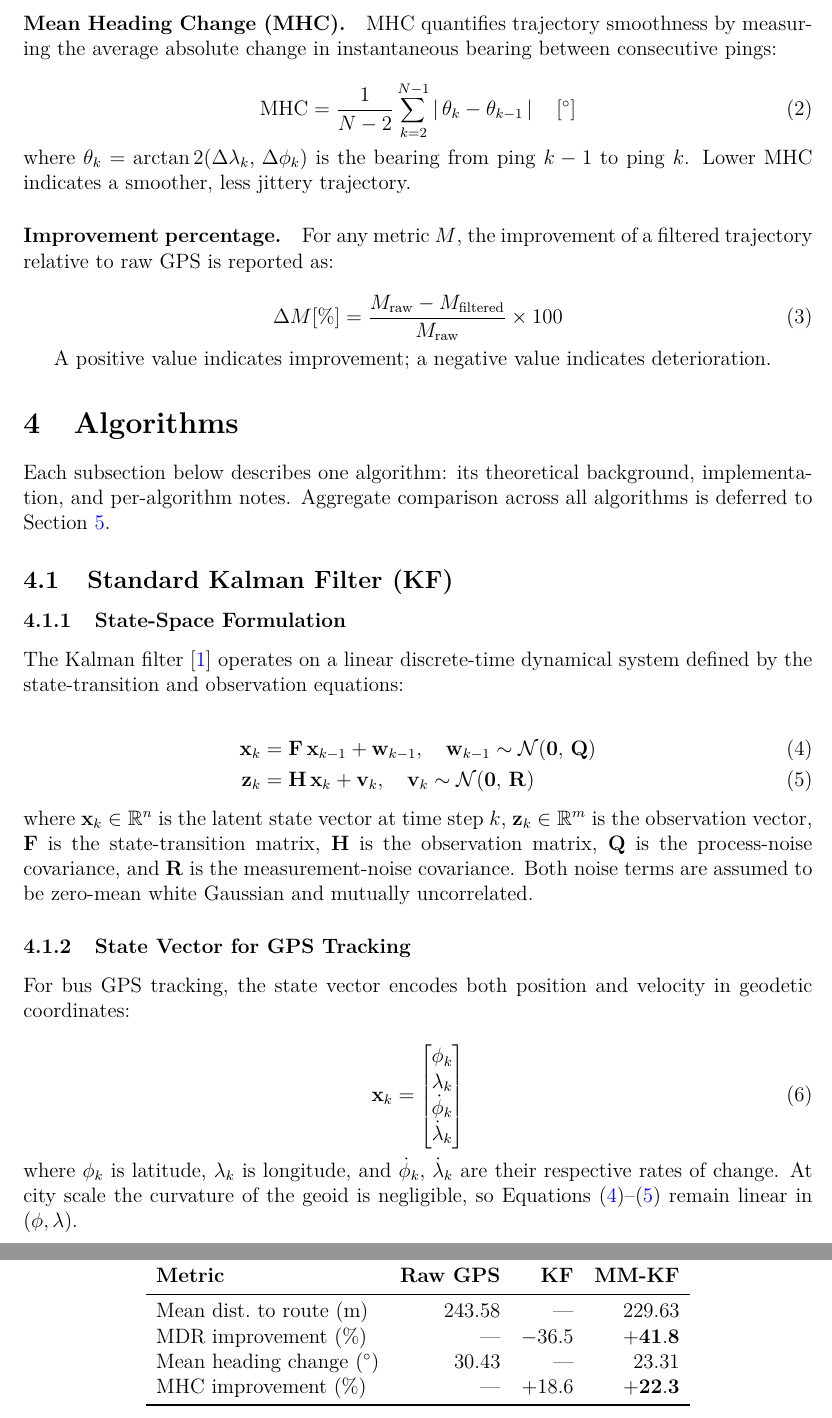
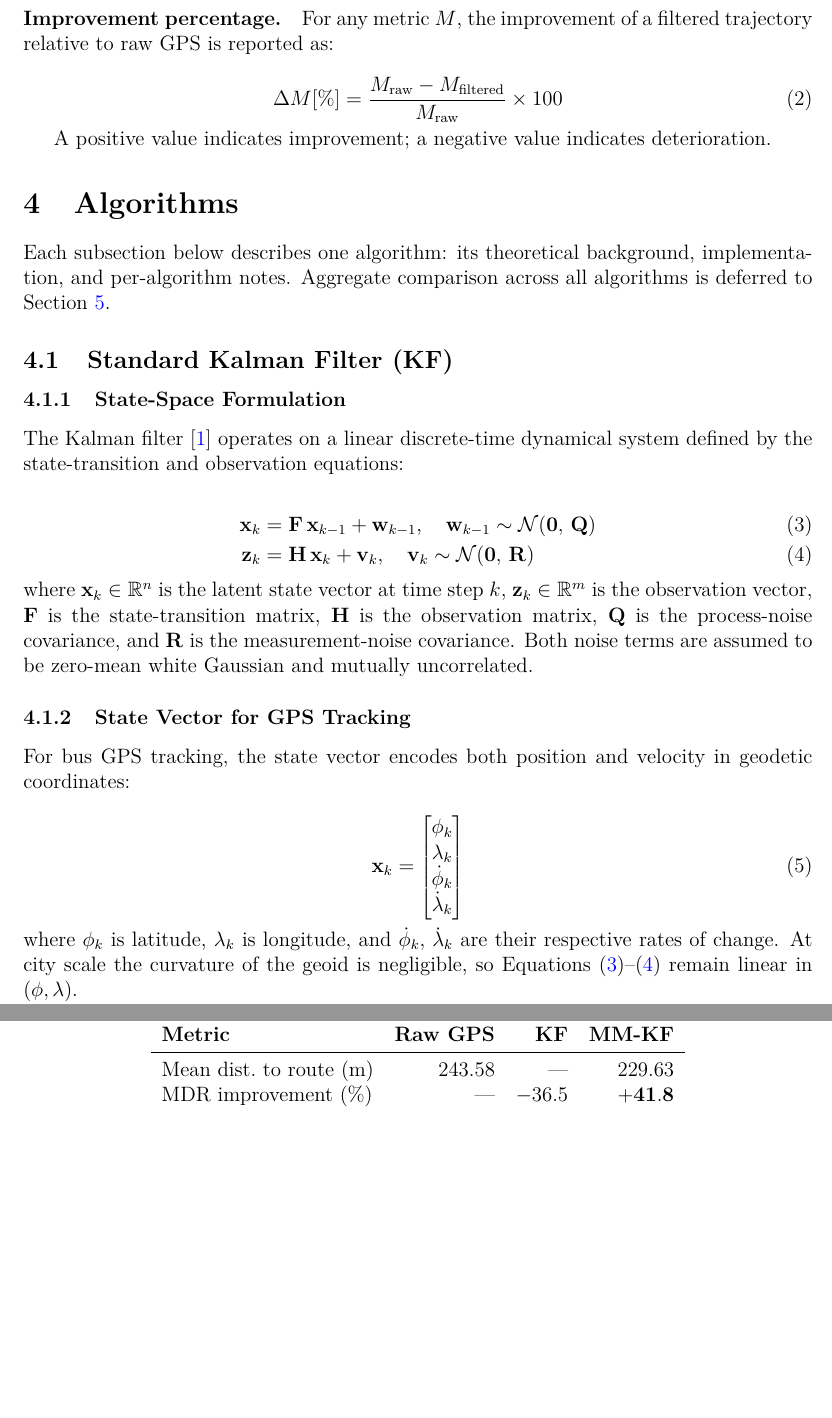
Before and after one commit to phankhai5004/report_bigdata252, a LaTeX document (gps_accuracy_comparative.tex): two parts of pages 3 and 7 of 13 before the commit and two parts of pages 3 and 7 of 11 after it, joined at a grey line, cut at the place of the change, the shorter picture padded with empty space. The pictures show the PDF file gps_accuracy_comparative.pdf that the author committed with the source.

Commit message:
Remove MHC metric from report, script, and visualizations
- kalman_map_match_kdtree.py: drop smoothness(), kf_si/mm_si vars, MHC table row, MHC summary CSV columns, MHC fleet average print
- gps_accuracy_comparative.tex: remove MHC paragraph/equation, fix fleet and per-route tables to MDR-only, update conclusion
- Regenerated all 3 report PNGs without MHC stats row

```diff
--- a/gps_accuracy_comparative.tex
+++ b/gps_accuracy_comparative.tex
@@ -111,21 +111,6 @@ average spatial deviation from the nominal route polyline $\mathcal{R}$:
 \end{equation}
 
 Lower MDR indicates tighter adherence to the expected route path.
-
-\paragraph{Mean Heading Change (MHC).}
-MHC quantifies trajectory smoothness by measuring the average absolute change
-in instantaneous bearing between consecutive pings:
-
-\begin{equation}
-    \text{MHC} = \frac{1}{N-2}
-        \sum_{k=2}^{N-1} \left|\,\theta_k - \theta_{k-1}\,\right|
-    \quad [{}^\circ]
-    \label{eq:mhc}
-\end{equation}
-
-\noindent where $\theta_k = \arctan2(\Delta\lambda_k,\,\Delta\phi_k)$ is the
-bearing from ping $k-1$ to ping $k$. Lower MHC indicates a smoother,
-less jittery trajectory.
 
 \paragraph{Improvement percentage.}
 For any metric $M$, the improvement of a filtered trajectory relative to raw
@@ -465,10 +450,8 @@ vehicles for each algorithm evaluated so far.
 \toprule
 \textbf{Metric} & \textbf{Raw GPS} & \textbf{KF} & \textbf{MM-KF} \\
 \midrule
-Mean dist.\ to route (m)      & 243.58 & ---     & 229.63 \\
-MDR improvement (\%)           & ---    & $-36.5$ & $\mathbf{+41.8}$ \\
-Mean heading change ($^\circ$) & 30.43  & ---     & 23.31 \\
-MHC improvement (\%)           & ---    & $+18.6$ & $\mathbf{+22.3}$ \\
+Mean dist.\ to route (m) & 243.58 & ---     & 229.63 \\
+MDR improvement (\%)     & ---    & $-36.5$ & $\mathbf{+41.8}$ \\
 \bottomrule
 \end{tabular}
 \end{table}
@@ -484,10 +466,8 @@ percentages.
 \label{tab:per_route}
-\begin{tabular}{lrrrr}
+\begin{tabular}{lrr}
 \toprule
-\multirow{2}{*}{\textbf{Route}} &
-\multicolumn{2}{c}{\textbf{MDR improvement (\%)}} &
-\multicolumn{2}{c}{\textbf{MHC improvement (\%)}} \\
-\cmidrule(lr){2-3}\cmidrule(lr){4-5}
- & KF & MM-KF & KF & MM-KF \\
+\textbf{Route} & \textbf{KF} & \textbf{MM-KF} \\
 \midrule
-29  & $-1.9$   & $+3.3$  & $+9.4$  & $+12.0$ \\
+29  & $-1.9$   & $+3.3$  \\
+41  & $-4.9$   & $+5.4$  \\
+57  & $-6.0$   & $+1.8$  \\
@@ -502,5 +477,8 @@ percentages.
+102 & $-38.6$  & $+98.5$ \\
+141 & $-50.1$  & $+21.6$ \\
+151 & $-4.1$   & $+40.8$ \\
 \midrule
-\textbf{Fleet avg.} & $-36.5$ & $\mathbf{+41.8}$ & $+18.6$ & $\mathbf{+22.3}$ \\
+\textbf{Fleet avg.} & $-36.5$ & $\mathbf{+41.8}$ \\
 \bottomrule
 \end{tabular}
 \end{table}
@@ -599,3 +576,6 @@ Change (MHC) to measure route adherence and trajectory smoothness respectively.
+route adherence.
 
 Among the algorithms evaluated to date, the Map-Matched Kalman Filter with
 Scheduled Stop Detection (MM-KF) achieves the strongest results: a fleet-wide
+MDR improvement of \textbf{+41.8\%} relative to raw GPS, substantially
+outperforming the standard KF.
```
Also changed, not shown: 50H37346.png, 50H38776.png, 50H38929.png, gps_accuracy_comparative.pdf, gps_accuracy_comparative.tex (24 more changed lines).
